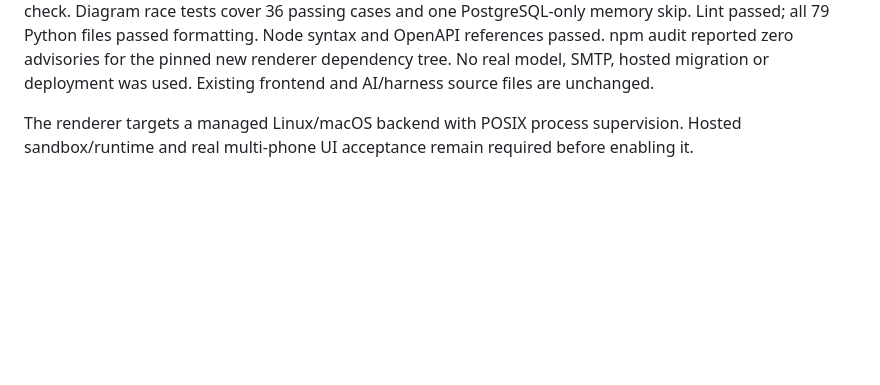
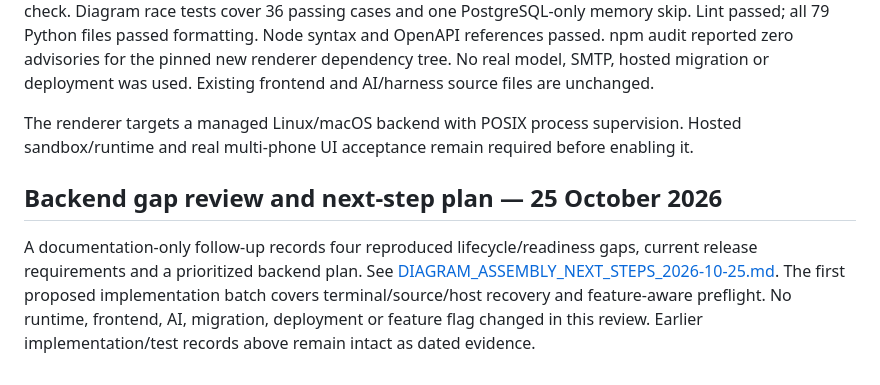
Before and after one commit to Vl4dC/Parent-Child-Bonding-Game-Backend, a Markdown page: docs/DIAGRAM_ASSEMBLY.md, the part around the change. GitHub-like rendering; blank space fills up the shorter version.

Commit message:
Document diagram backend gaps and prioritized next steps

```diff
--- a/docs/DIAGRAM_ASSEMBLY.md
+++ b/docs/DIAGRAM_ASSEMBLY.md
@@ -237,3 +237,12 @@ was used. Existing frontend and AI/harness source files are unchanged.
 
 The renderer targets a managed Linux/macOS backend with POSIX process supervision. Hosted
 sandbox/runtime and real multi-phone UI acceptance remain required before enabling it.
+
+## Backend gap review and next-step plan — 25 October 2026
+
+A documentation-only follow-up records four reproduced lifecycle/readiness gaps, current
+release requirements and a prioritized backend plan. See
+[DIAGRAM_ASSEMBLY_NEXT_STEPS_2026-10-25.md](DIAGRAM_ASSEMBLY_NEXT_STEPS_2026-10-25.md).
+The first proposed implementation batch covers terminal/source/host recovery and feature-aware
+preflight. No runtime, frontend, AI, migration, deployment or feature flag changed in this review.
+Earlier implementation/test records above remain intact as dated evidence.
```
Also changed, not shown: docs/DIAGRAM_ASSEMBLY_NEXT_STEPS_2026-10-25.md (added, +199 -0 lines).
